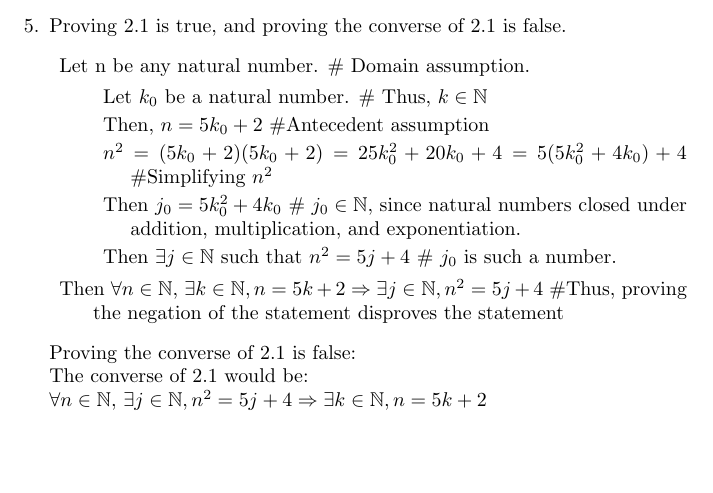
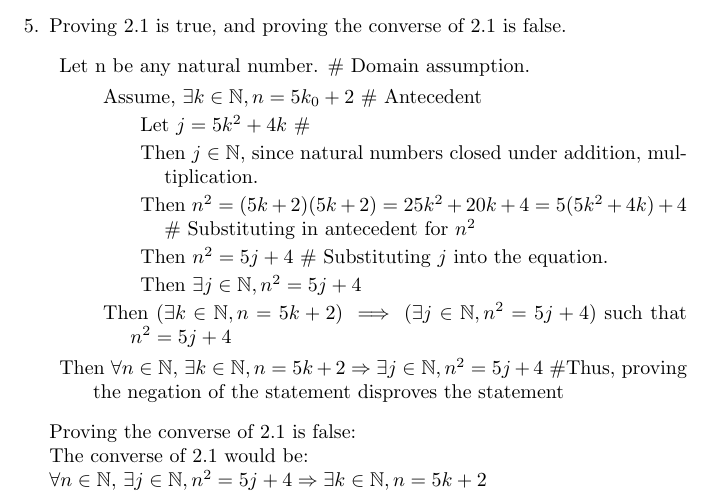
Before and after one commit to connor4312/CSC165, a LaTeX problem sheet (assignment.tex): part of page 3 of 4, cut so that both start at the same text, the shorter picture padded with empty space. Compiled offline with pdfLaTeX.

Commit message:
Clean up 2.1 proof

```diff
--- a/assignment.tex
+++ b/assignment.tex
@@ -100,11 +100,15 @@
 		\begin {description}
 				\item Let n be any natural number. \# Domain assumption.
 				\begin{description}
-						\item Let $k_0$ be a natural number. \# Thus, $k \in \mathbb{N}$
-						\item Then, $n = 5k_0 + 2$ \#Antecedent assumption
-						\item $n^2 = (5k_0 + 2)(5k_0 + 2) = 25 k_0^2 + 20k_0 + 4 = 5(5k_0^2 + 4k_0) + 4$ \#Simplifying $n^2$
-						\item Then $j_0 = 5k_0^2 + 4k_0$ \# $j_0 \in \mathbb{N}$, since natural numbers closed under addition, multiplication, and exponentiation.
-						\item Then $\exists j \in \mathbb{N}$ such that $n^2 = 5j+4$ \# $j_0$ is such a number.
+						\item Assume, $\exists k \in \mathbb{N}, n = 5k_0 + 2$ \# Antecedent
+							\begin{description}
+							\item Let $j = 5k^2 + 4k$ \#
+							\item Then $j \in \mathbb{N}$, since natural numbers closed under addition, multiplication.
+							\item Then $n^2 = (5k + 2)(5k + 2) = 25 k^2 + 20k + 4 = 5(5k^2 + 4k) + 4$ \# Substituting in antecedent for $n^2$
+							\item Then $n^2 = 5j + 4$ \# Substituting $j$ into the equation.
+							\item Then $\exists j \in \mathbb{N}, n^2 = 5j + 4$
+							\end{description}
+						\item Then $(\exists k \in \mathbb{N}, n = 5k + 2) \implies (\exists j \in \mathbb{N}, n^2 = 5j + 4)$ such that $n^2 = 5j+4$
 				\end {description}
 				\item Then $\forall n \in \mathbb{N}$, $\exists k \in \mathbb{N}, n = 5k+2 \Rightarrow \exists j \in \mathbb{N}, n^2 = 5j+4$ \#Thus, proving the negation of the statement disproves the statement
 		\end {description}
```
